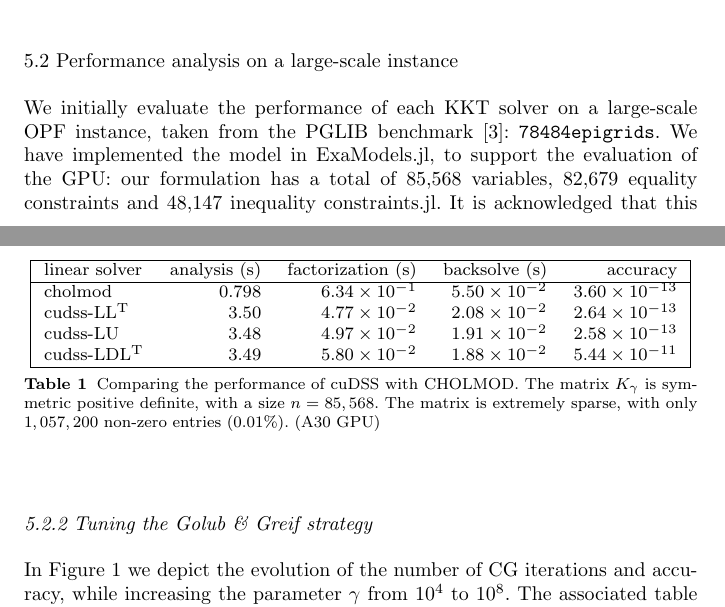
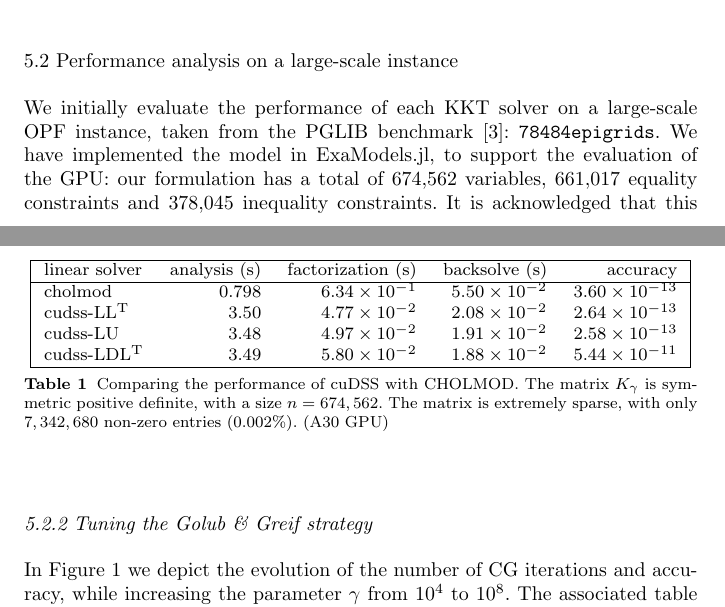
Before and after one commit to exanauts/nlp-on-gpu-paper, a LaTeX paper (tex/main.tex, which reads tex/sections/numerics.tex): two parts of pages 21 and 22 of 30, joined at a grey line, cut so that both start at the same text. Compiled offline with pdfLaTeX.

Commit message:
[tex] Update informations related to problem 78484epigrids

```diff
--- a/tex/sections/numerics.tex
+++ b/tex/sections/numerics.tex
@@ -40,8 +40,8 @@ We initially evaluate the performance of each KKT solver on a large-scale OPF in
 the PGLIB benchmark~\cite{babaeinejadsarookolaee2019power}: {\tt 78484epigrids}.
 We have implemented the model in ExaModels.jl, to support
 the evaluation of the GPU: our formulation has
-a total of 85,568 variables, 82,679 equality constraints and 48,147
-inequality constraints.jl.
+a total of 674,562 variables, 661,017 equality constraints and 378,045
+inequality constraints.
 It is acknowledged that this particular instance is challenging to solve
 with IPM, as it requires a non-trivial amount of primal-dual regularization
 to achieve convergence.
@@ -81,7 +85,7 @@ par with CHOLMOD, except for the \ldlt decomposition which lags behind by at lea
   }
   \caption{Comparing the performance of cuDSS with CHOLMOD.
     The matrix $K_\gamma$ is symmetric positive definite, with
-    a size $n = 85,568$. The matrix is extremely sparse, with only $1,057,200$ non-zero entries ($0.01$\%).
+    a size $n = 674,562$. The matrix is extremely sparse, with only $7,342,680$ non-zero entries ($0.002$\%).
     \label{tab:linsol:time}
     (A30 GPU)
   }
```
Also changed, not shown: tex/sections/numerics.tex (6 more changed lines), 1 other file.
